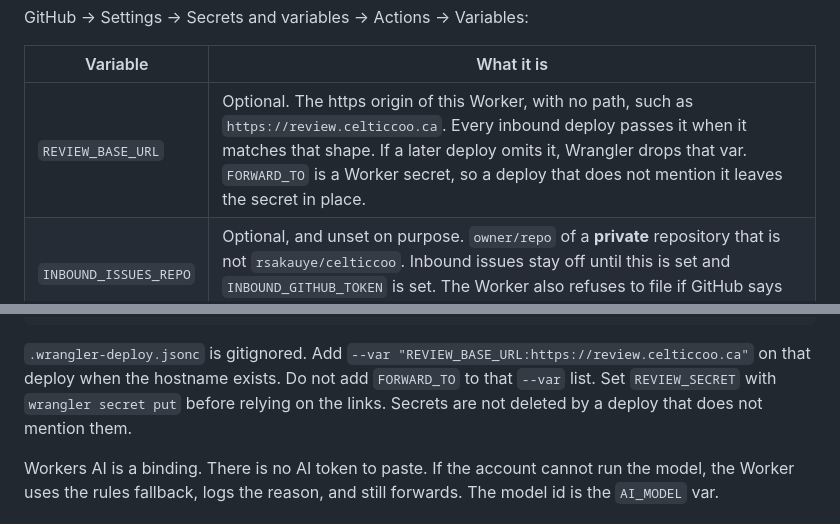
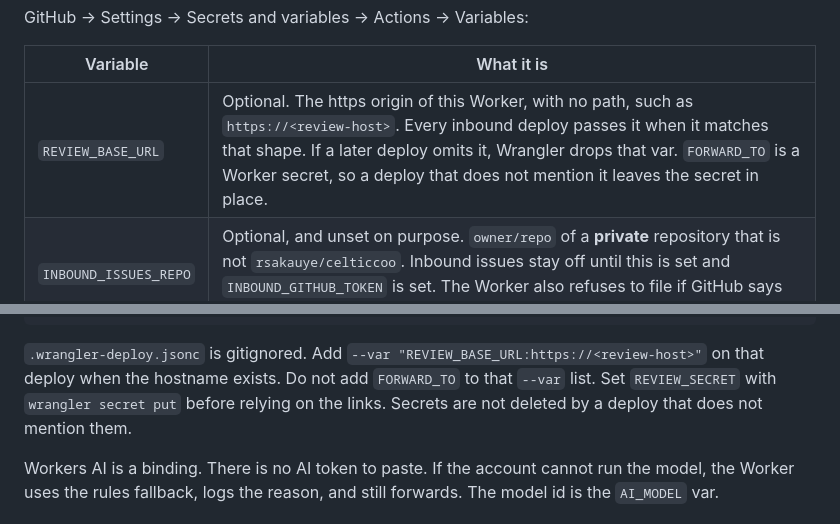
Before and after one commit to rsakauye/celticcoo, a Markdown page: docs/inbound-email.md, 2 parts joined by grey strips. Rendered like a GitHub page.

````diff
--- a/docs/inbound-email.md
+++ b/docs/inbound-email.md
@@ -193,7 +193,7 @@ GitHub → Settings → Secrets and variables → Actions → Variables:
 
 | Variable | What it is |
 |---|---|
-| `REVIEW_BASE_URL` | Optional. The https origin of this Worker, with no path, such as `https://review.celticcoo.ca`. Every inbound deploy passes it when it matches that shape. If a later deploy omits it, Wrangler drops that var. `FORWARD_TO` is a Worker secret, so a deploy that does not mention it leaves the secret in place. |
+| `REVIEW_BASE_URL` | Optional. The https origin of this Worker, with no path, such as `https://<review-host>`. Every inbound deploy passes it when it matches that shape. If a later deploy omits it, Wrangler drops that var. `FORWARD_TO` is a Worker secret, so a deploy that does not mention it leaves the secret in place. |
 | `INBOUND_ISSUES_REPO` | Optional, and unset on purpose. `owner/repo` of a **private** repository that is not `rsakauye/celticcoo`. Inbound issues stay off until this is set and `INBOUND_GITHUB_TOKEN` is set. The Worker also refuses to file if GitHub says the repo is not private. Do not point it at the public product repo. |
 
 `GITHUB_TOKEN`, `REVIEW_SECRET`, and `APPROVAL_API_TOKEN` are Worker secret names. GitHub Actions already reserves `GITHUB_TOKEN`, so the Actions secret for issues is `INBOUND_GITHUB_TOKEN`. A deploy uploads whichever of those secrets is set and leaves other Worker secrets in place. Do not put `APPROVAL_API_TOKEN` in the repo. The owner creates it.
@@ -272,7 +272,7 @@ rm -f "$secret_file" .wrangler-deploy.jsonc
 unset D1_DATABASE_ID FORWARD_TO REVIEW_BASE_URL
 ```
 
-`.wrangler-deploy.jsonc` is gitignored. Add `--var "REVIEW_BASE_URL:https://review.celticcoo.ca"` on that deploy when the hostname exists. Do not add `FORWARD_TO` to that `--var` list. Set `REVIEW_SECRET` with `wrangler secret put` before relying on the links. Secrets are not deleted by a deploy that does not mention them.
+`.wrangler-deploy.jsonc` is gitignored. Add `--var "REVIEW_BASE_URL:https://<review-host>"` on that deploy when the hostname exists. Do not add `FORWARD_TO` to that `--var` list. Set `REVIEW_SECRET` with `wrangler secret put` before relying on the links. Secrets are not deleted by a deploy that does not mention them.
 
 Workers AI is a binding. There is no AI token to paste. If the account cannot run the model, the Worker uses the rules fallback, logs the reason, and still forwards. The model id is the `AI_MODEL` var.
 
````
Also changed, not shown: other parts of docs/inbound-email.md (+4 -4 lines), docs/chat-approval.md (+1 -1 lines).
